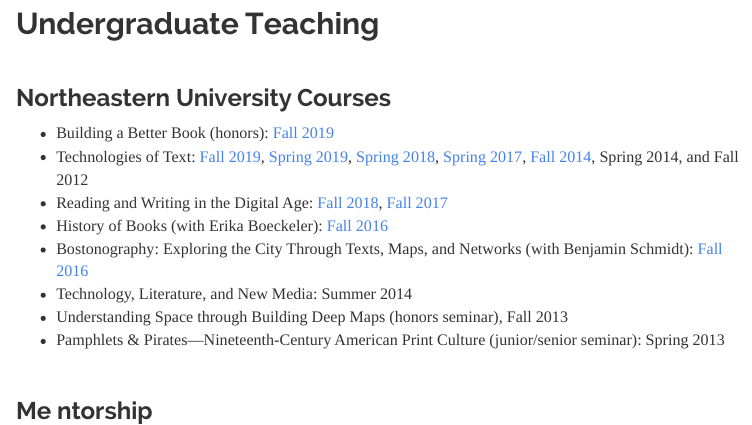
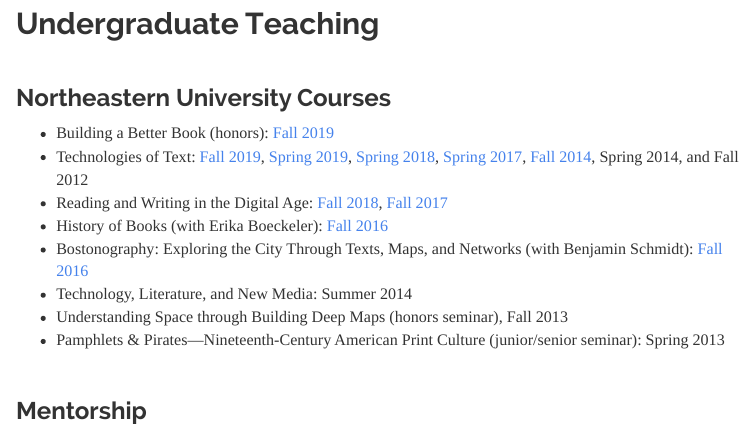
Before and after one commit to rccordell/cv, an R Markdown document (index.rmd): the page in a window 1100 px wide, from 18450 px down. The pictures show the output file index.html that the author committed with the source, opened offline; menus at the side of the page are left out.

Commit message:
typo correction

```diff
--- a/index.rmd
+++ b/index.rmd
@@ -732,7 +732,7 @@
 
 <br>
 
-### Me ntorship
+### Mentorship
 
 [TriCo DH](http://tdh.brynmawr.edu/) Summer Internships: Laura Eckstein, (*Viral Texts*) and Nathaniel Rehm-Daly (*Our Marathon*), Summer 2014
 
```
Also changed, not shown: index.html.
